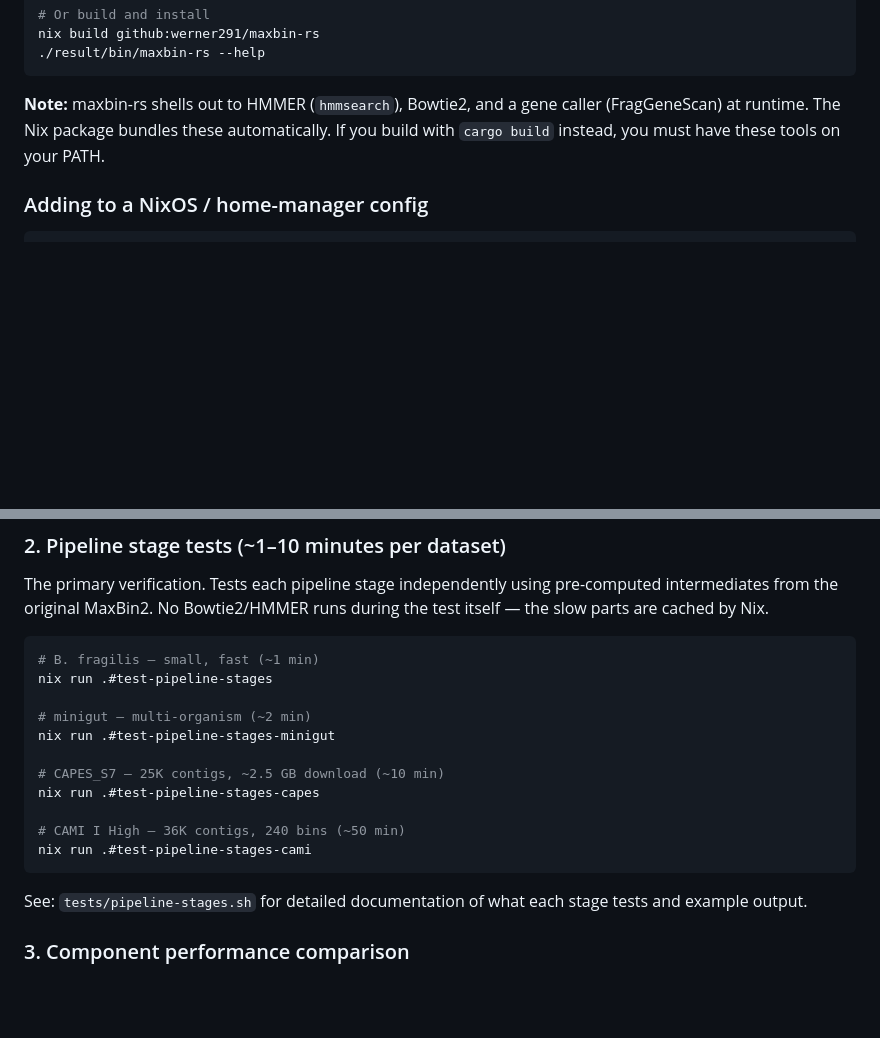
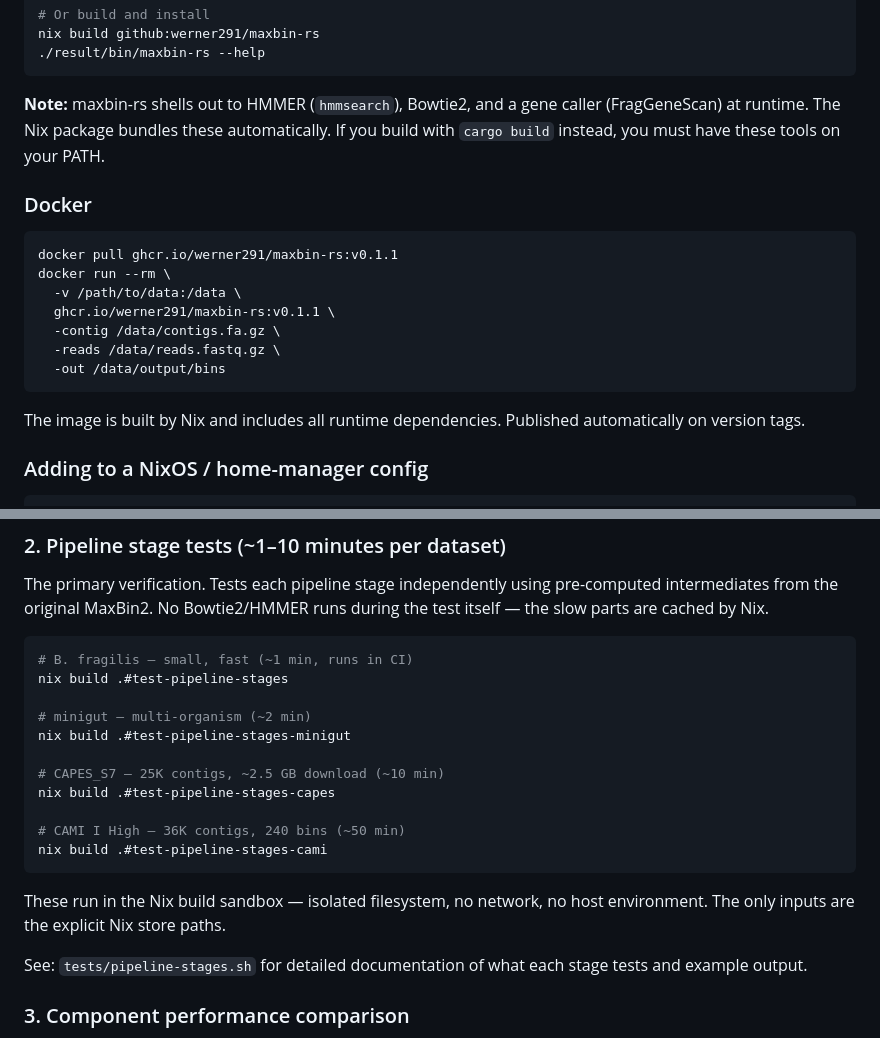
Before and after one commit to werner291/maxbin-rs, a Markdown page: README.md, 2 parts joined by grey strips. Drawn GitHub-style; blank space fills up the shorter version.

Commit message:
README: add Docker usage, update test commands to sandboxed nix build

````diff
--- a/README.md
+++ b/README.md
@@ -38,6 +38,21 @@ caller (FragGeneScan) at runtime. The Nix package bundles these
 automatically. If you build with `cargo build` instead, you must have these
 tools on your PATH.
 
+### Docker
+
+```bash
+docker pull ghcr.io/werner291/maxbin-rs:v0.1.1
+docker run --rm \
+  -v /path/to/data:/data \
+  ghcr.io/werner291/maxbin-rs:v0.1.1 \
+  -contig /data/contigs.fa.gz \
+  -reads /data/reads.fastq.gz \
+  -out /data/output/bins
+```
+
+The image is built by Nix and includes all runtime dependencies. Published
+automatically on version tags.
+
 ### Adding to a NixOS / home-manager config
 
 ```nix
@@ -76,18 +91,21 @@ pre-computed intermediates from the original MaxBin2. No Bowtie2/HMMER runs
 during the test itself — the slow parts are cached by Nix.
 
 ```bash
-# B. fragilis — small, fast (~1 min)
-nix run .#test-pipeline-stages
+# B. fragilis — small, fast (~1 min, runs in CI)
+nix build .#test-pipeline-stages
 
 # minigut — multi-organism (~2 min)
-nix run .#test-pipeline-stages-minigut
+nix build .#test-pipeline-stages-minigut
 
 # CAPES_S7 — 25K contigs, ~2.5 GB download (~10 min)
-nix run .#test-pipeline-stages-capes
+nix build .#test-pipeline-stages-capes
 
 # CAMI I High — 36K contigs, 240 bins (~50 min)
-nix run .#test-pipeline-stages-cami
+nix build .#test-pipeline-stages-cami
 ```
+
+These run in the Nix build sandbox — isolated filesystem, no network, no
+host environment. The only inputs are the explicit Nix store paths.
 
 See: `tests/pipeline-stages.sh` for detailed documentation of what each
 stage tests and example output.
````
